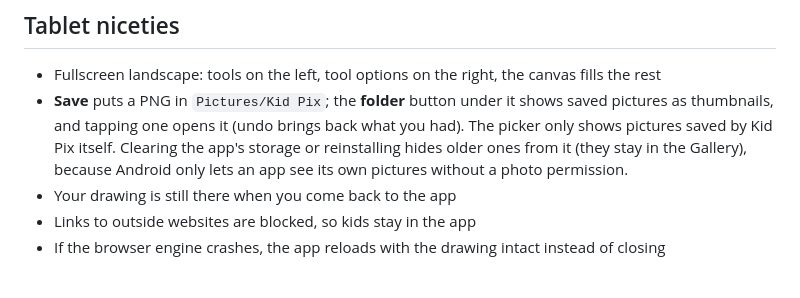
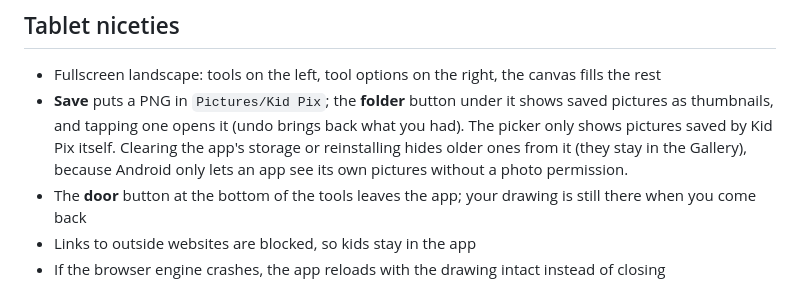
Before and after one commit to davidguttman/kidpix-android, a Markdown page: README.md, the part around the change. Drawn GitHub-style.

Commit message:
Exit button (door) at the bottom of the tools

```diff
--- a/README.md
+++ b/README.md
@@ -27,7 +27,7 @@ Some tablets bind pen side buttons to system shortcuts (notes, screenshots). If
 
 - Fullscreen landscape: tools on the left, tool options on the right, the canvas fills the rest
 - **Save** puts a PNG in `Pictures/Kid Pix`; the **folder** button under it shows saved pictures as thumbnails, and tapping one opens it (undo brings back what you had). The picker only shows pictures saved by Kid Pix itself. Clearing the app's storage or reinstalling hides older ones from it (they stay in the Gallery), because Android only lets an app see its own pictures without a photo permission.
-- Your drawing is still there when you come back to the app
+- The **door** button at the bottom of the tools leaves the app; your drawing is still there when you come back
 - Links to outside websites are blocked, so kids stay in the app
 - If the browser engine crashes, the app reloads with the drawing intact instead of closing
 
```
Also changed, not shown: docs/release-notes/v0.3.0.md (+2 -0 lines), overlay/img/exit.png (added), 3 other files.
